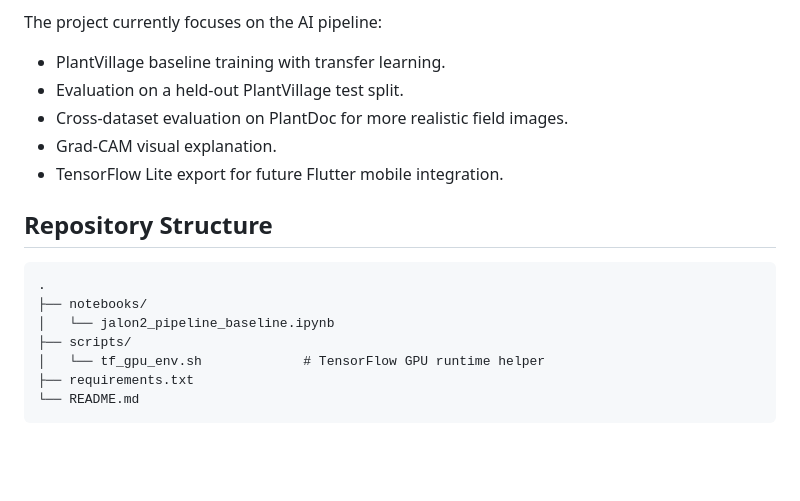
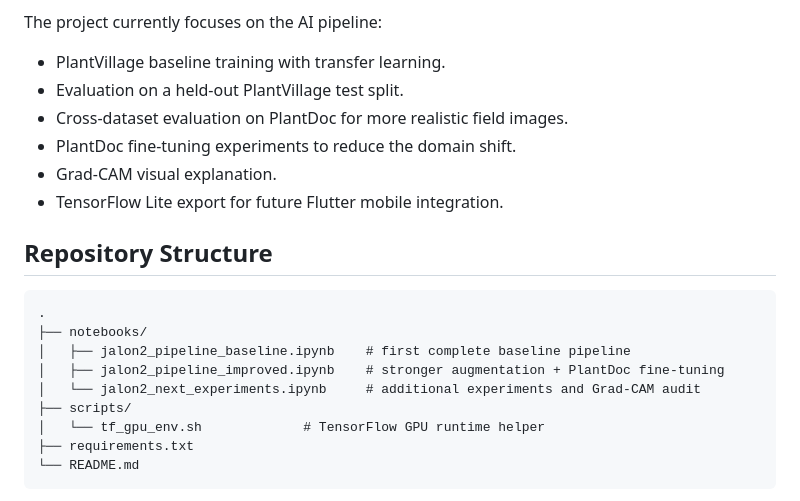
Before and after one commit to Lelestar/agroscan, a Markdown page: README.md, the part around one of its changes. Drawn GitHub-style; blank space fills up the shorter version.

````diff
--- a/README.md
+++ b/README.md
@@ -9,6 +9,7 @@ The project currently focuses on the AI pipeline:
 - PlantVillage baseline training with transfer learning.
 - Evaluation on a held-out PlantVillage test split.
 - Cross-dataset evaluation on PlantDoc for more realistic field images.
+- PlantDoc fine-tuning experiments to reduce the domain shift.
 - Grad-CAM visual explanation.
 - TensorFlow Lite export for future Flutter mobile integration.
 
@@ -17,7 +18,9 @@ The project currently focuses on the AI pipeline:
 ```text
 .
 ├── notebooks/
-│   └── jalon2_pipeline_baseline.ipynb
+│   ├── jalon2_pipeline_baseline.ipynb    # first complete baseline pipeline
+│   ├── jalon2_pipeline_improved.ipynb    # stronger augmentation + PlantDoc fine-tuning
+│   └── jalon2_next_experiments.ipynb     # additional experiments and Grad-CAM audit
 ├── scripts/
 │   └── tf_gpu_env.sh             # TensorFlow GPU runtime helper
 ├── requirements.txt
````
Also changed, not shown: other parts of README.md (+20 -4 lines).
